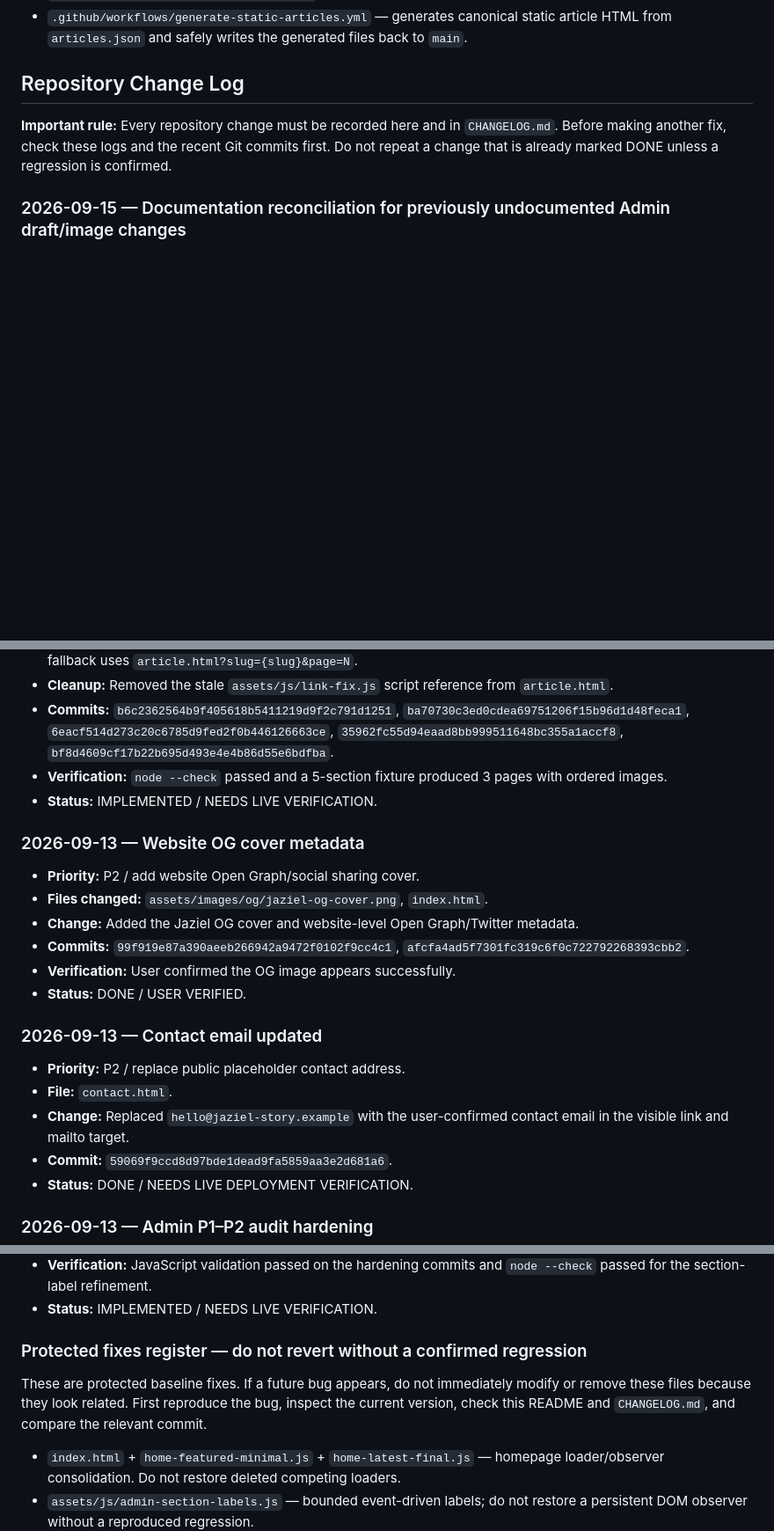
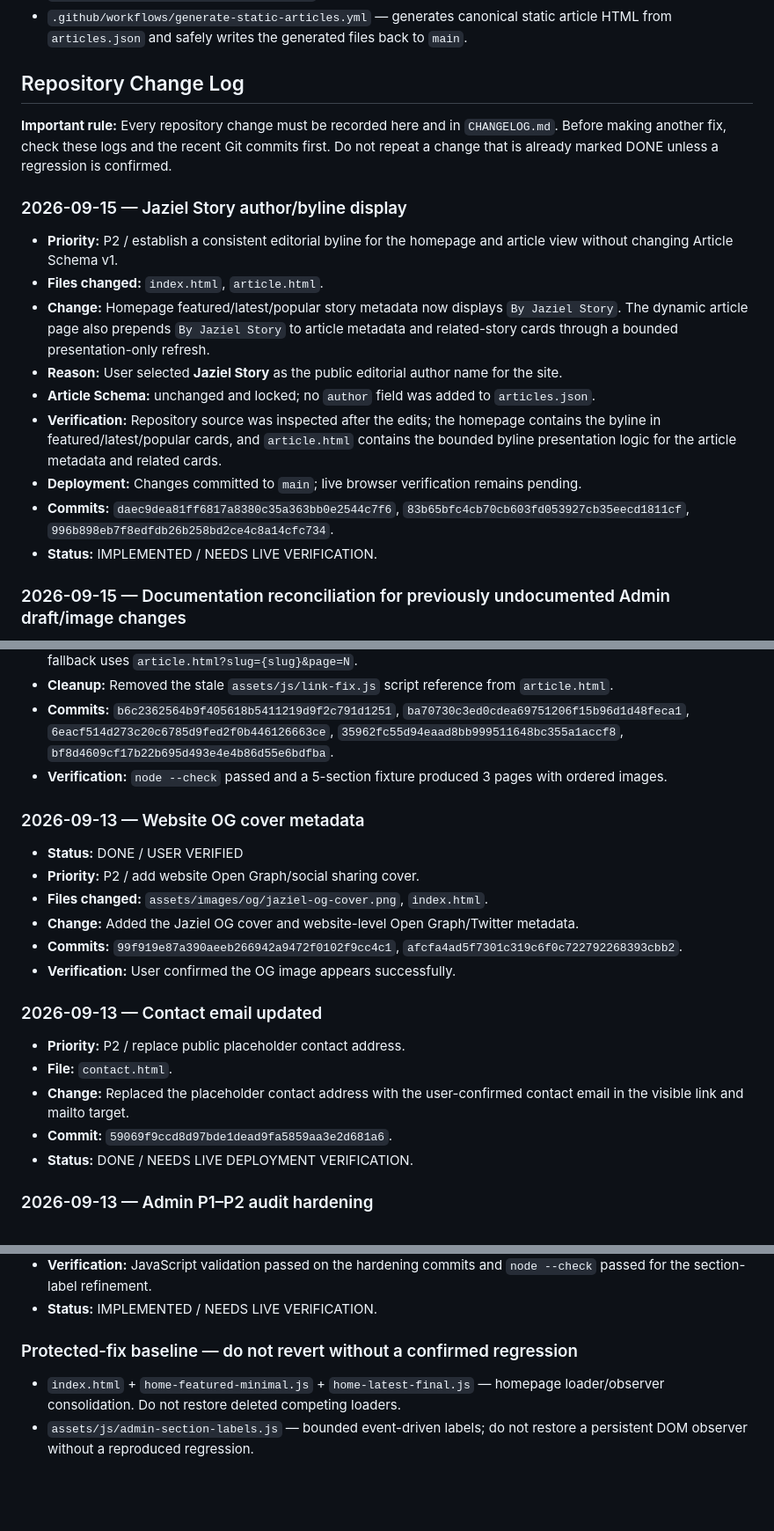
Before and after one commit to Jaziel-Story/jaziel-story.github.io, a Markdown page: README.md, 3 parts joined by grey strips. Shown at 88% size. Rendered like a GitHub page; blank space fills up the shorter version.

Commit message:
Document Jaziel Story byline display change

```diff
--- a/README.md
+++ b/README.md
@@ -134,6 +134,18 @@ update that single constant — no other file needs to change.
 commits first. Do not repeat a change that is already marked DONE unless a
 regression is confirmed.
 
+### 2026-09-15 — Jaziel Story author/byline display
+
+- **Priority:** P2 / establish a consistent editorial byline for the homepage and article view without changing Article Schema v1.
+- **Files changed:** `index.html`, `article.html`.
+- **Change:** Homepage featured/latest/popular story metadata now displays `By Jaziel Story`. The dynamic article page also prepends `By Jaziel Story` to article metadata and related-story cards through a bounded presentation-only refresh.
+- **Reason:** User selected **Jaziel Story** as the public editorial author name for the site.
+- **Article Schema:** unchanged and locked; no `author` field was added to `articles.json`.
+- **Verification:** Repository source was inspected after the edits; the homepage contains the byline in featured/latest/popular cards, and `article.html` contains the bounded byline presentation logic for the article metadata and related cards.
+- **Deployment:** Changes committed to `main`; live browser verification remains pending.
+- **Commits:** `daec9dea81ff6817a8380c35a363bb0e2544c7f6`, `83b65bfc4cb70cb603fd053927cb35eecd1811cf`, `996b898eb7f8edfdb26b258bd2ce4c8a14cfc734`.
+- **Status:** IMPLEMENTED / NEEDS LIVE VERIFICATION.
+
 ### 2026-09-15 — Documentation reconciliation for previously undocumented Admin draft/image changes
 
 - **Priority:** P2 / reconcile the repository documentation gap found before continuing the Admin draft/image work.
@@ -193,22 +205,21 @@ regression is confirmed.
 - **Cleanup:** Removed the stale `assets/js/link-fix.js` script reference from `article.html`.
 - **Commits:** `b6c2362564b9f405618b5411219d9f2c791d1251`, `ba70730c3ed0cdea69751206f15b96d1d48feca1`, `6eacf514d273c20c6785d9fed2f0b446126663ce`, `35962fc55d94eaad8bb999511648bc355a1accf8`, `bf8d4609cf17b22b695d493e4e4b86d55e6bdfba`.
 - **Verification:** `node --check` passed and a 5-section fixture produced 3 pages with ordered images.
-- **Status:** IMPLEMENTED / NEEDS LIVE VERIFICATION.
 
 ### 2026-09-13 — Website OG cover metadata
 
+- **Status:** DONE / USER VERIFIED
 - **Priority:** P2 / add website Open Graph/social sharing cover.
 - **Files changed:** `assets/images/og/jaziel-og-cover.png`, `index.html`.
 - **Change:** Added the Jaziel OG cover and website-level Open Graph/Twitter metadata.
-- **Commits:** `99f919e87a390aeeb266942a9472f0102f9cc4c1`, `afcfa4ad5f7301fc319c6f0c722792268393cbb2`.
+- **Commits:** `99f919e87a390aeeb266942a9472f0102f9cc4c1`, `afcfa4ad5f7301c319c6f0c722792268393cbb2`.
 - **Verification:** User confirmed the OG image appears successfully.
-- **Status:** DONE / USER VERIFIED.
 
 ### 2026-09-13 — Contact email updated
 
 - **Priority:** P2 / replace public placeholder contact address.
 - **File:** `contact.html`.
-- **Change:** Replaced `hello@jaziel-story.example` with the user-confirmed contact email in the visible link and mailto target.
+- **Change:** Replaced the placeholder contact address with the user-confirmed contact email in the visible link and mailto target.
 - **Commit:** `59069f9ccd8d97bde1dead9fa5859aa3e2d681a6`.
 - **Status:** DONE / NEEDS LIVE DEPLOYMENT VERIFICATION.
 
@@ -222,9 +233,7 @@ regression is confirmed.
 - **Verification:** JavaScript validation passed on the hardening commits and `node --check` passed for the section-label refinement.
 - **Status:** IMPLEMENTED / NEEDS LIVE VERIFICATION.
 
-### Protected fixes register — do not revert without a confirmed regression
-
-These are protected baseline fixes. If a future bug appears, do not immediately modify or remove these files because they look related. First reproduce the bug, inspect the current version, check this README and `CHANGELOG.md`, and compare the relevant commit.
+### Protected-fix baseline — do not revert without a confirmed regression
 
 - `index.html` + `home-featured-minimal.js` + `home-latest-final.js` — homepage loader/observer consolidation. Do not restore deleted competing loaders.
 - `assets/js/admin-section-labels.js` — bounded event-driven labels; do not restore a persistent DOM observer without a reproduced regression.
```
Also changed, not shown: other parts of README.md (+6 -18 lines).
